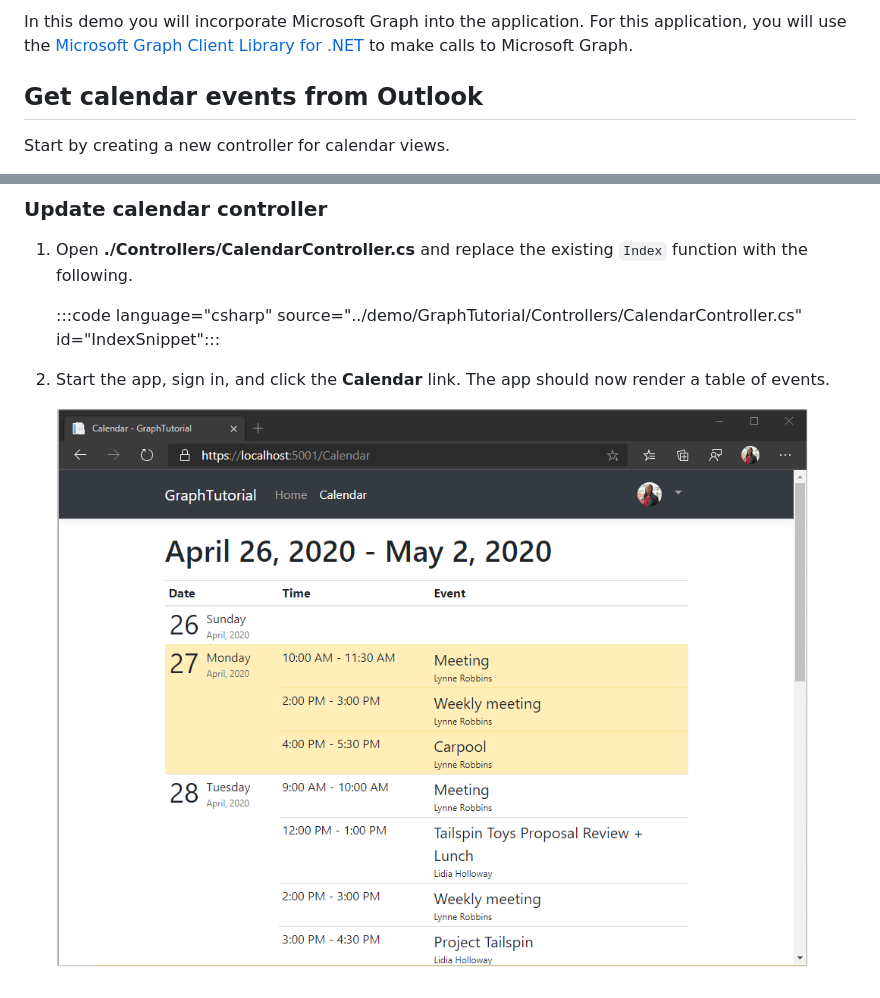
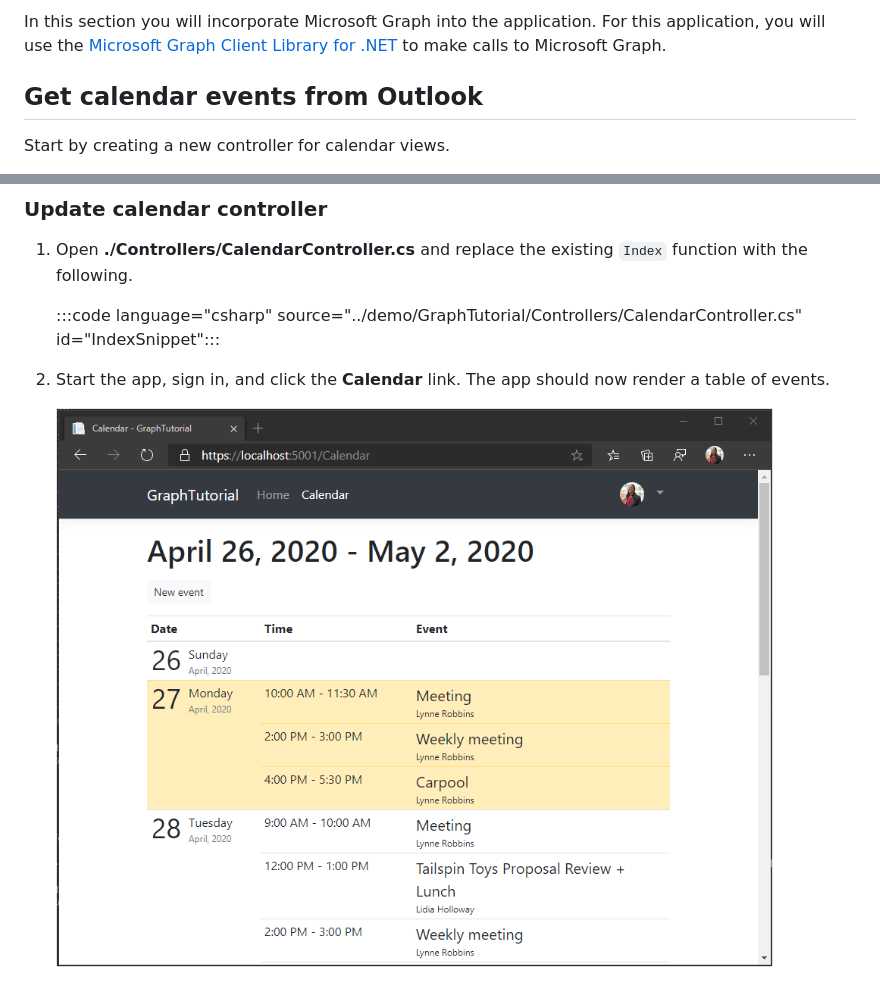
Before and after one commit to microsoftgraph/msgraph-sample-aspnet-core, a Markdown page: tutorial/05-add-ms-graph.md, 2 parts joined by grey strips. Rendered like a GitHub page; pictures changed too: tutorial/images/add-msgraph-01.png.

```diff
--- a/tutorial/05-add-ms-graph.md
+++ b/tutorial/05-add-ms-graph.md
@@ -1,6 +1,6 @@
 <!-- markdownlint-disable MD002 MD041 -->
 
-In this demo you will incorporate Microsoft Graph into the application. For this application, you will use the [Microsoft Graph Client Library for .NET](https://github.com/microsoftgraph/msgraph-sdk-dotnet) to make calls to Microsoft Graph.
+In this section you will incorporate Microsoft Graph into the application. For this application, you will use the [Microsoft Graph Client Library for .NET](https://github.com/microsoftgraph/msgraph-sdk-dotnet) to make calls to Microsoft Graph.
 
 ## Get calendar events from Outlook
 
```
Also changed, not shown: tutorial/06-create-event.md (added, +29 -0 lines), tutorial/images/create-event-01.png (added), 4 other files.
